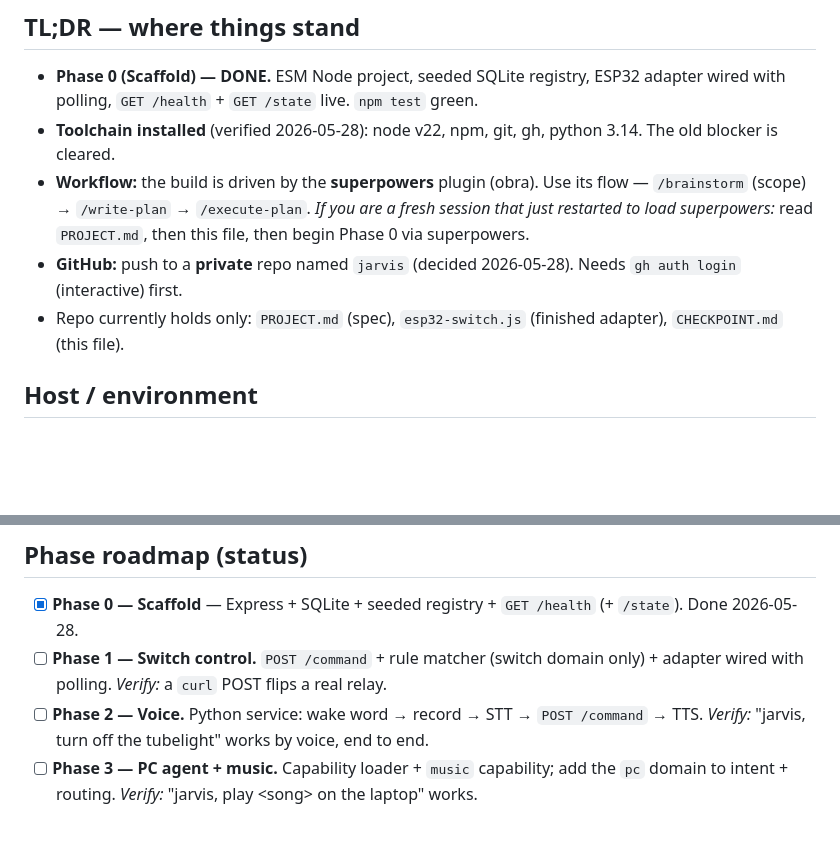
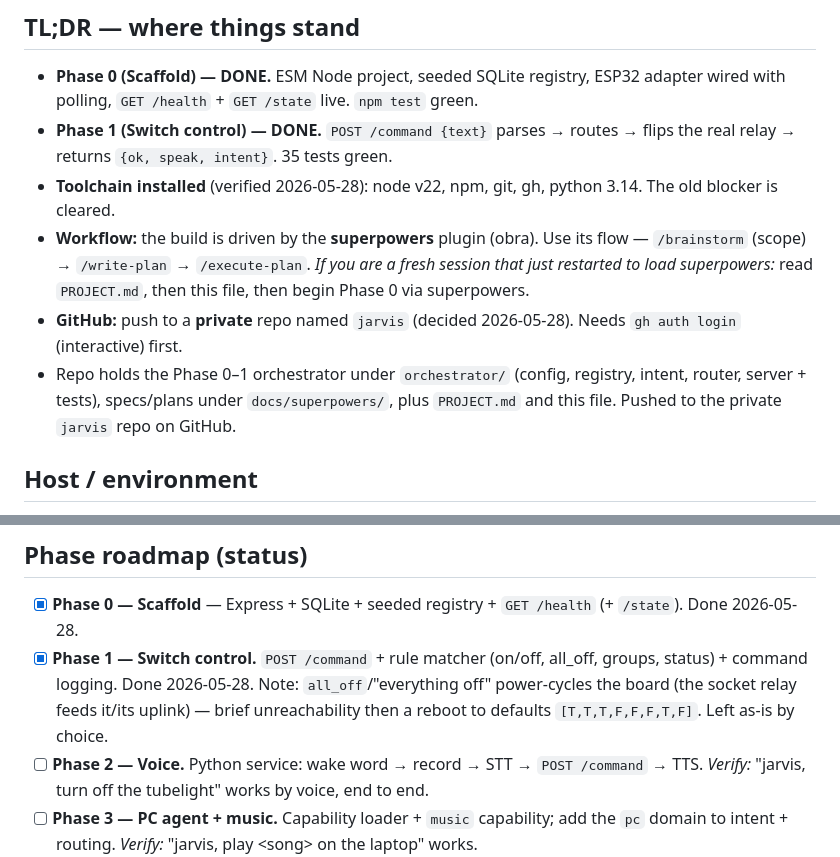
Before and after one commit to Arcco-Chakraborty/jarvis, a Markdown page: CHECKPOINT.md, 2 parts joined by grey strips. GitHub-like rendering; blank space fills up the shorter version.

Commit message:
Update checkpoint: Phase 1 complete; note all_off reboots the board

```diff
--- a/CHECKPOINT.md
+++ b/CHECKPOINT.md
@@ -10,10 +10,11 @@ If the two ever conflict, **PROJECT.md wins** — then fix this file.
 ## TL;DR — where things stand
 
 - **Phase 0 (Scaffold) — DONE.** ESM Node project, seeded SQLite registry, ESP32 adapter wired with polling, `GET /health` + `GET /state` live. `npm test` green.
+- **Phase 1 (Switch control) — DONE.** `POST /command {text}` parses → routes → flips the real relay → returns `{ok, speak, intent}`. 35 tests green.
 - **Toolchain installed** (verified 2026-05-28): node v22, npm, git, gh, python 3.14. The old blocker is cleared.
 - **Workflow:** the build is driven by the **superpowers** plugin (obra). Use its flow — `/brainstorm` (scope) → `/write-plan` → `/execute-plan`. *If you are a fresh session that just restarted to load superpowers:* read `PROJECT.md`, then this file, then begin Phase 0 via superpowers.
 - **GitHub:** push to a **private** repo named `jarvis` (decided 2026-05-28). Needs `gh auth login` (interactive) first.
-- Repo currently holds only: `PROJECT.md` (spec), `esp32-switch.js` (finished adapter), `CHECKPOINT.md` (this file).
+- Repo holds the Phase 0–1 orchestrator under `orchestrator/` (config, registry, intent, router, server + tests), specs/plans under `docs/superpowers/`, plus `PROJECT.md` and this file. Pushed to the private `jarvis` repo on GitHub.
 
 ## Host / environment
 
@@ -126,7 +127,7 @@ per channel. `allOff()` covers the entire board in one call.
 ## Phase roadmap (status)
 
 - [x] **Phase 0 — Scaffold** — Express + SQLite + seeded registry + `GET /health` (+ `/state`). Done 2026-05-28.
-- [ ] **Phase 1 — Switch control.** `POST /command` + rule matcher (switch domain only) + adapter wired with polling. *Verify:* a `curl` POST flips a real relay.
+- [x] **Phase 1 — Switch control.** `POST /command` + rule matcher (on/off, all_off, groups, status) + command logging. Done 2026-05-28. Note: `all_off`/"everything off" power-cycles the board (the socket relay feeds it/its uplink) — brief unreachability then a reboot to defaults `[T,T,T,F,F,F,T,F]`. Left as-is by choice.
 - [ ] **Phase 2 — Voice.** Python service: wake word → record → STT → `POST /command` → TTS. *Verify:* "jarvis, turn off the tubelight" works by voice, end to end.
 - [ ] **Phase 3 — PC agent + music.** Capability loader + `music` capability; add the `pc` domain to intent + routing. *Verify:* "jarvis, play \<song\> on the laptop" works.
 - [ ] **Phase 4 — Gemini fallback.** LLM intent for commands the rules miss, registry injected, strict JSON output, graceful failure.
```
